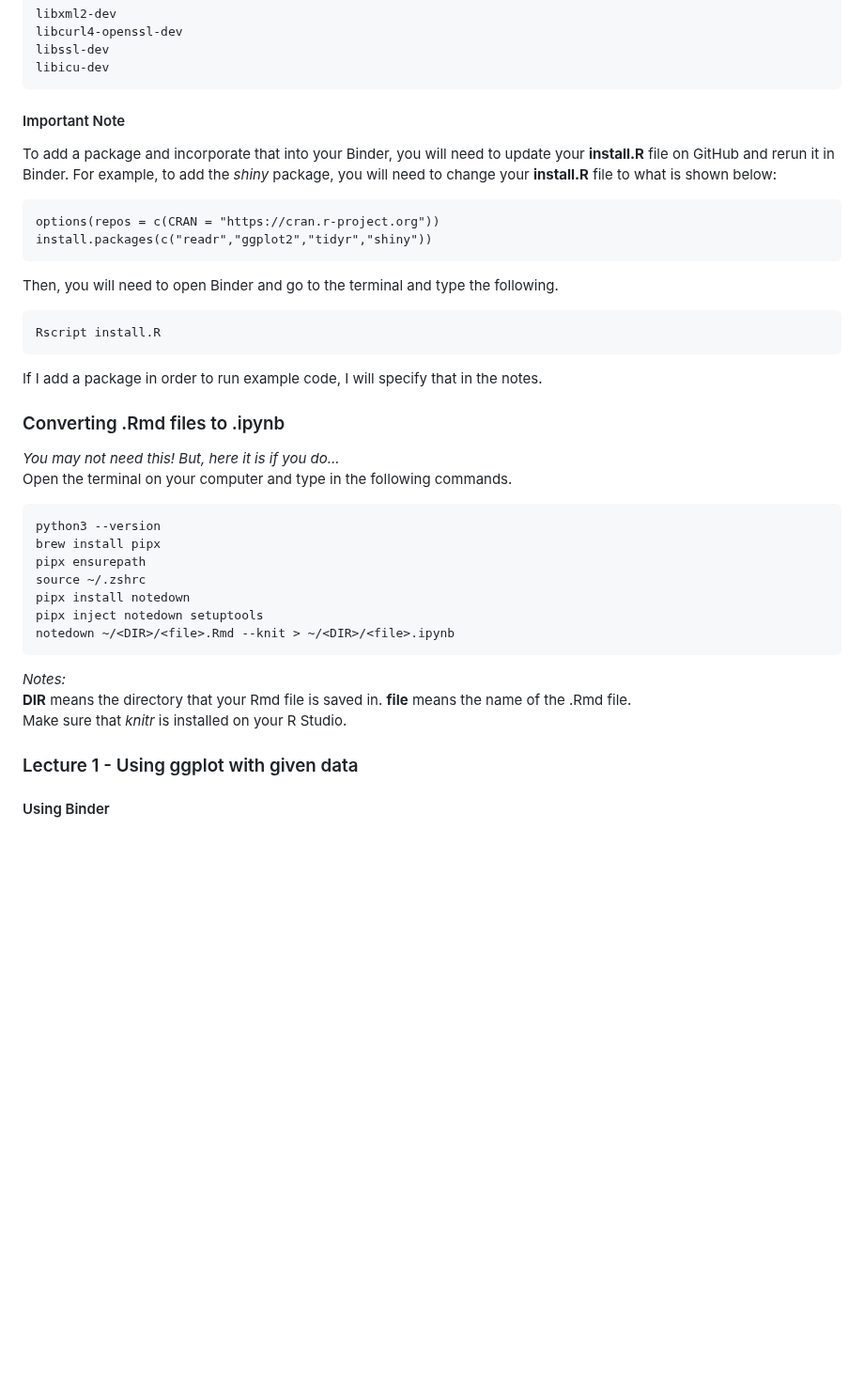
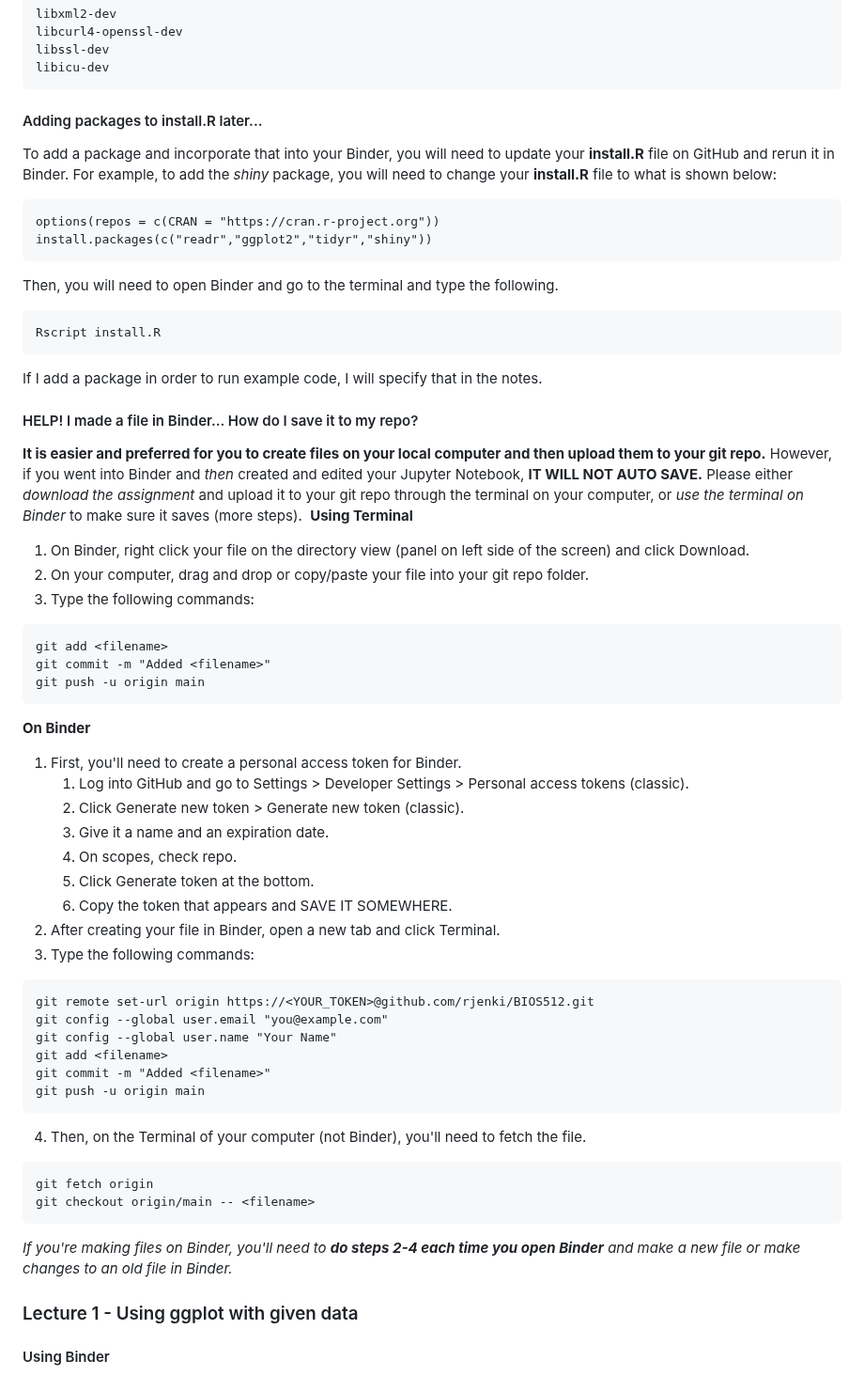
Before and after one commit to rjenki/BIOS512, a Markdown page: README.md, the part around the change. Shown at 94% size. Drawn GitHub-style; blank space fills up the shorter version.

Commit message:
Added Help! How do I save my file from binder?

````diff
--- a/README.md
+++ b/README.md
@@ -30,7 +30,7 @@ libcurl4-openssl-dev
 libssl-dev
 libicu-dev
 ```
-#### Important Note
+#### Adding packages to install.R later...
 To add a package and incorporate that into your Binder, you will need to update your **install.R** file on GitHub and rerun it in Binder. For example, to add the *shiny* package, you will need to change your **install.R** file to what is shown below:
 ```
 options(repos = c(CRAN = "https://cran.r-project.org"))
@@ -42,21 +42,41 @@ Rscript install.R
 ```
 If I add a package in order to run example code, I will specify that in the notes.
 
-### Converting .Rmd files to .ipynb
-*You may not need this! But, here it is if you do...*
-Open the terminal on your computer and type in the following commands.
+#### HELP! I made a file in Binder... How do I save it to my repo?
+**It is easier and preferred for you to create files on your local computer and then upload them to your git repo.** However, if you went into Binder and *then* created and edited your Jupyter Notebook, **IT WILL NOT AUTO SAVE.** Please either *download the assignment* and upload it to your git repo through the terminal on your computer, or *use the terminal on Binder* to make sure it saves (more steps).
+**Using Terminal**
+1. On Binder, right click your file on the directory view (panel on left side of the screen) and click Download.
+2. On your computer, drag and drop or copy/paste your file into your git repo folder.
+3. Type the following commands:
 ```
-python3 --version
-brew install pipx
-pipx ensurepath
-source ~/.zshrc
-pipx install notedown
-pipx inject notedown setuptools
-notedown ~/<DIR>/<file>.Rmd --knit > ~/<DIR>/<file>.ipynb
+git add <filename>
+git commit -m "Added <filename>"
+git push -u origin main
 ```
-*Notes:*
-**DIR** means the directory that your Rmd file is saved in. **file** means the name of the .Rmd file.
-Make sure that *knitr* is installed on your R Studio.
+**On Binder**
+1. First, you'll need to create a personal access token for Binder.
+    1. Log into GitHub and go to Settings > Developer Settings > Personal access tokens (classic).
+    2. Click Generate new token > Generate new token (classic).
+    3. Give it a name and an expiration date.
+    4. On scopes, check repo.
+    5. Click Generate token at the bottom.
+    6. Copy the token that appears and SAVE IT SOMEWHERE.
+2. After creating your file in Binder, open a new tab and click Terminal.
+3. Type the following commands:
+```
+git remote set-url origin https://<YOUR_TOKEN>@github.com/rjenki/BIOS512.git
+git config --global user.email "you@example.com"
+git config --global user.name "Your Name"
+git add <filename>
+git commit -m "Added <filename>"
+git push -u origin main
+```
+4. Then, on the Terminal of your computer (not Binder), you'll need to fetch the file.
+```
+git fetch origin
+git checkout origin/main -- <filename>
+```
+*If you're making files on Binder, you'll need to **do steps 2-4 each time you open Binder** and make a new file or make changes to an old file in Binder.*
 
 ### Lecture 1 - Using ggplot with given data
 #### Using Binder
````
